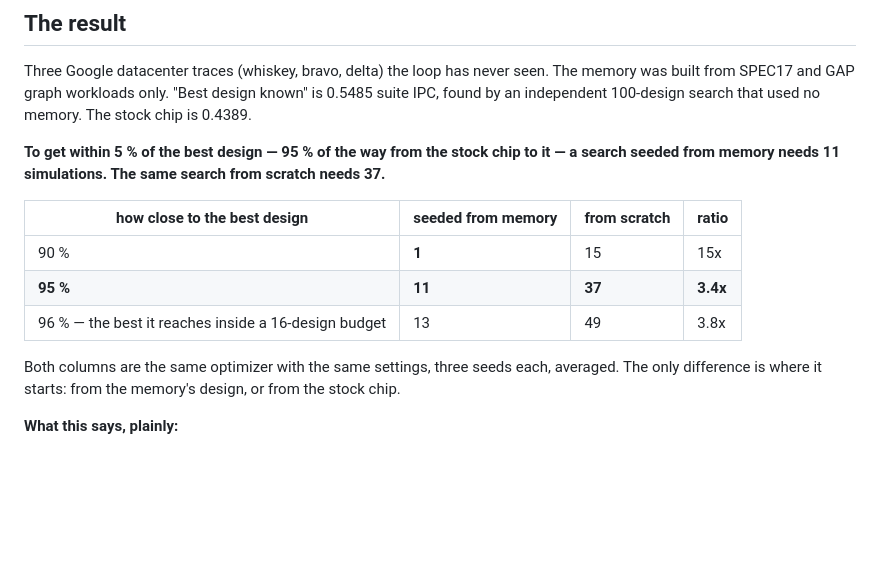
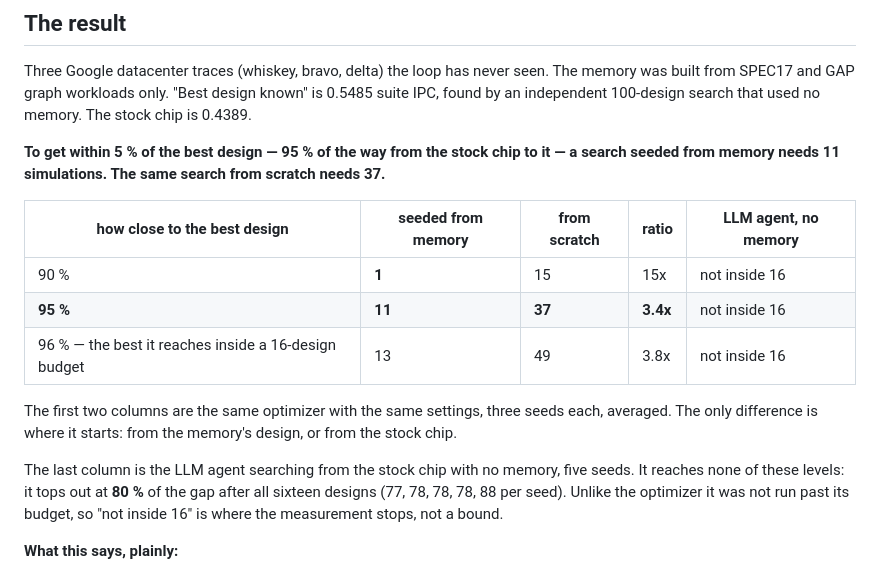
Before and after one commit to mateobuscarons/chia_hackathon, a Markdown page: README.md, the part around the change. GitHub-like rendering; blank space fills up the shorter version.

Commit message:
put the memoryless LLM agent in the readme table
It reaches none of the levels inside its 16-design budget - 80% of the gap after
all sixteen (77, 78, 78, 78, 88 per seed). Said plainly that it was never run past
its budget, so the column is where the measurement stops and not a bound.

```diff
--- a/README.md
+++ b/README.md
@@ -16,14 +16,19 @@ by an independent 100-design search that used no memory. The stock chip is 0.438
 **To get within 5 % of the best design — 95 % of the way from the stock chip to it — a search
 seeded from memory needs 11 simulations. The same search from scratch needs 37.**
 
-| how close to the best design | seeded from memory | from scratch | ratio |
-|---|---|---|---|
-| 90 % | **1** | 15 | 15x |
-| **95 %** | **11** | **37** | **3.4x** |
-| 96 % — the best it reaches inside a 16-design budget | 13 | 49 | 3.8x |
+| how close to the best design | seeded from memory | from scratch | ratio | LLM agent, no memory |
+|---|---|---|---|---|
+| 90 % | **1** | 15 | 15x | not inside 16 |
+| **95 %** | **11** | **37** | **3.4x** | not inside 16 |
+| 96 % — the best it reaches inside a 16-design budget | 13 | 49 | 3.8x | not inside 16 |
 
-Both columns are the same optimizer with the same settings, three seeds each, averaged. The only
-difference is where it starts: from the memory's design, or from the stock chip.
+The first two columns are the same optimizer with the same settings, three seeds each, averaged.
+The only difference is where it starts: from the memory's design, or from the stock chip.
+
+The last column is the LLM agent searching from the stock chip with no memory, five seeds. It
+reaches none of these levels: it tops out at **80 %** of the gap after all sixteen designs (77, 78,
+78, 78, 88 per seed). Unlike the optimizer it was not run past its budget, so "not inside 16" is
+where the measurement stops, not a bound.
 
 **What this says, plainly:**
 
```
